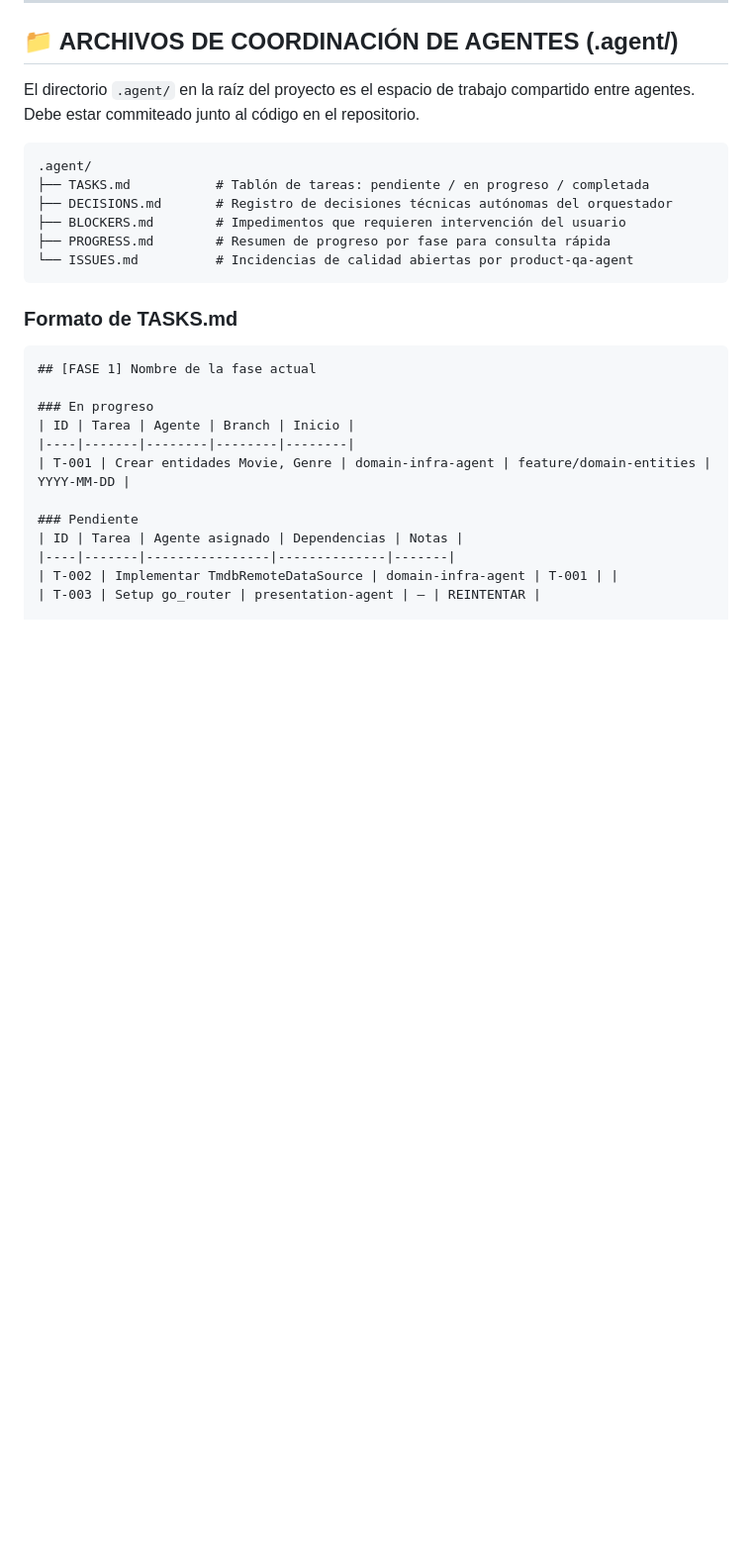
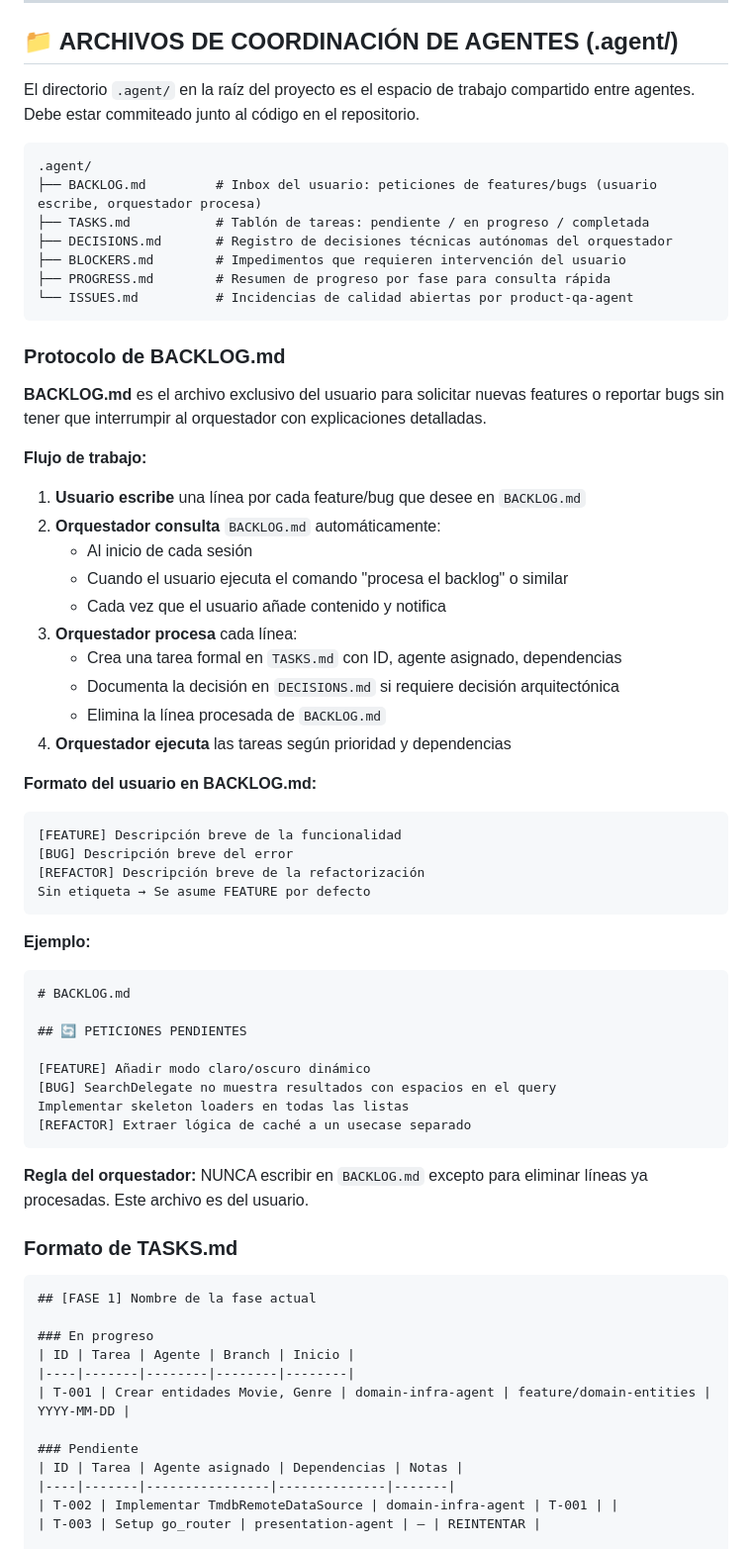
Before and after one commit to sanvelasaez/agente_cine, a Markdown page: CLAUDE.md, the part around one of its changes. Shown at 99% size. GitHub-like rendering; blank space fills up the shorter version.

````diff
--- a/CLAUDE.md
+++ b/CLAUDE.md
@@ -377,12 +378,51 @@ El directorio `.agent/` en la raíz del proyecto es el espacio de trabajo compar
 
 ```
 .agent/
+├── BACKLOG.md         # Inbox del usuario: peticiones de features/bugs (usuario escribe, orquestador procesa)
 ├── TASKS.md           # Tablón de tareas: pendiente / en progreso / completada
 ├── DECISIONS.md       # Registro de decisiones técnicas autónomas del orquestador
 ├── BLOCKERS.md        # Impedimentos que requieren intervención del usuario
 ├── PROGRESS.md        # Resumen de progreso por fase para consulta rápida
 └── ISSUES.md          # Incidencias de calidad abiertas por product-qa-agent
 ```
+
+### Protocolo de BACKLOG.md
+
+**BACKLOG.md** es el archivo exclusivo del usuario para solicitar nuevas features o reportar bugs sin tener que interrumpir al orquestador con explicaciones detalladas.
+
+**Flujo de trabajo:**
+1. **Usuario escribe** una línea por cada feature/bug que desee en `BACKLOG.md`
+2. **Orquestador consulta** `BACKLOG.md` automáticamente:
+   - Al inicio de cada sesión
+   - Cuando el usuario ejecuta el comando "procesa el backlog" o similar
+   - Cada vez que el usuario añade contenido y notifica
+3. **Orquestador procesa** cada línea:
+   - Crea una tarea formal en `TASKS.md` con ID, agente asignado, dependencias
+   - Documenta la decisión en `DECISIONS.md` si requiere decisión arquitectónica
+   - Elimina la línea procesada de `BACKLOG.md`
+4. **Orquestador ejecuta** las tareas según prioridad y dependencias
+
+**Formato del usuario en BACKLOG.md:**
+```
+[FEATURE] Descripción breve de la funcionalidad
+[BUG] Descripción breve del error
+[REFACTOR] Descripción breve de la refactorización
+Sin etiqueta → Se asume FEATURE por defecto
+```
+
+**Ejemplo:**
+```markdown
+# BACKLOG.md
+
+## 🔄 PETICIONES PENDIENTES
+
+[FEATURE] Añadir modo claro/oscuro dinámico
+[BUG] SearchDelegate no muestra resultados con espacios en el query
+Implementar skeleton loaders en todas las listas
+[REFACTOR] Extraer lógica de caché a un usecase separado
+```
+
+**Regla del orquestador:** NUNCA escribir en `BACKLOG.md` excepto para eliminar líneas ya procesadas. Este archivo es del usuario.
 
 ### Formato de TASKS.md
 
````
Also changed, not shown: other parts of CLAUDE.md (+9 -8 lines), .agent/BACKLOG.md (added, +37 -0 lines).
